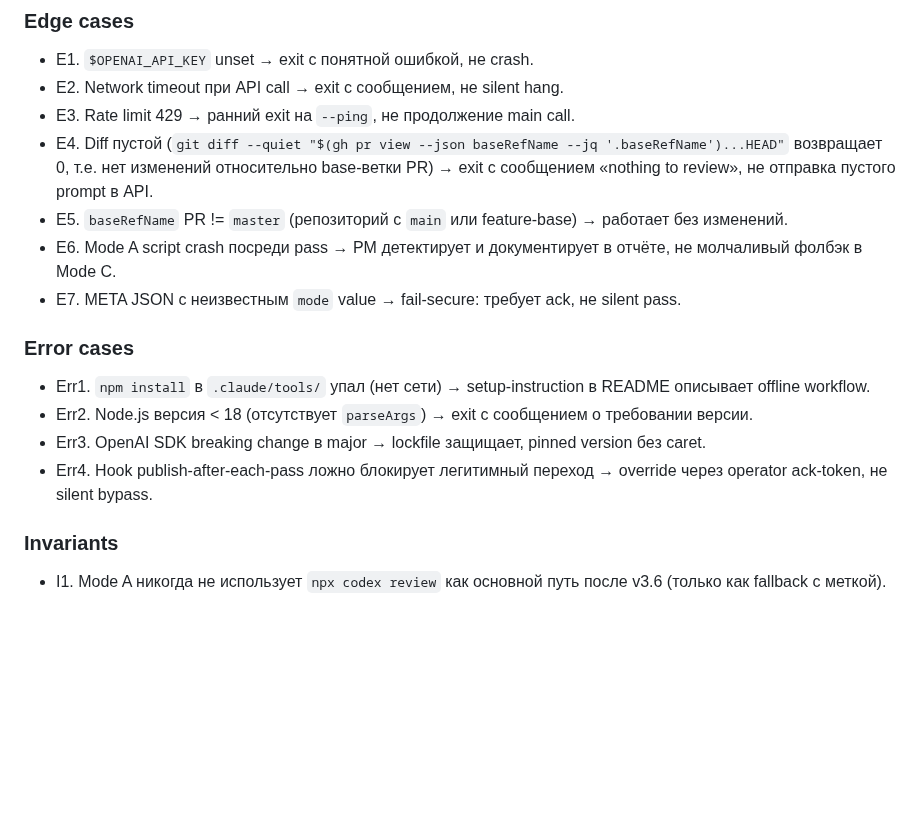
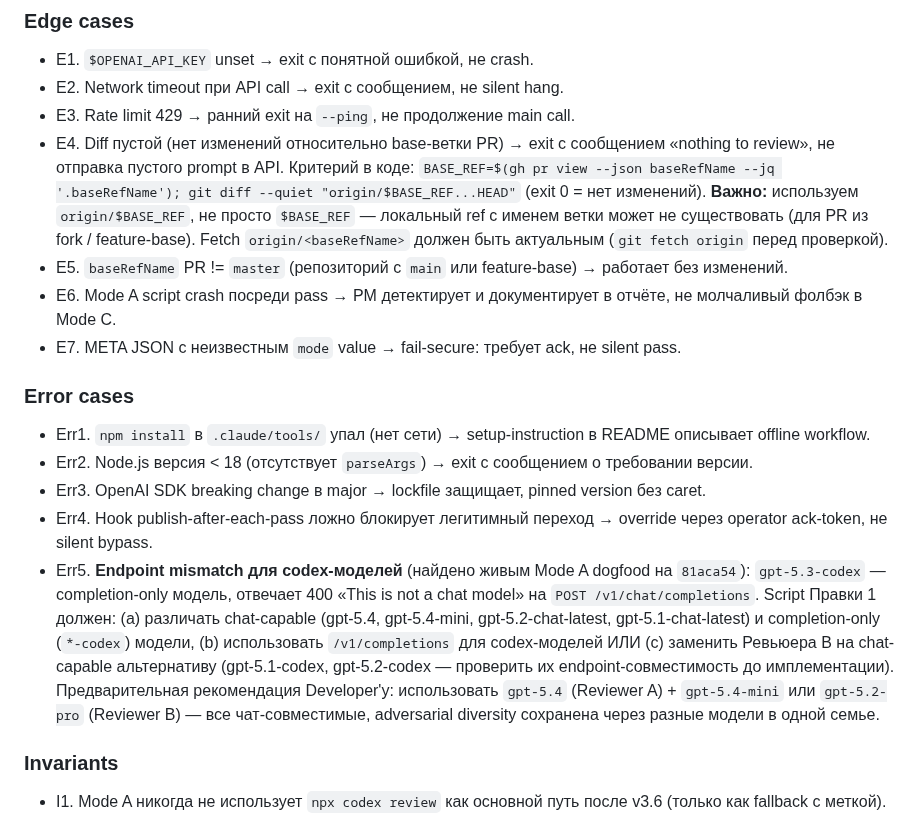
Before and after one commit to komleff/big-heroes, a Markdown page: docs/plans/sprint-pipeline-v3-6-mode-a-native.md, the part around the change. Rendered like a GitHub page; blank space fills up the shorter version.

Commit message:
docs(plan): fix Mode A round 1 CRITICAL — origin/baseRef + codex endpoint Edge case
Первый Mode A external review (GPT-5.4 через direct Chat Completions API, живой dogfood
Правки 1) выявил 1 CRITICAL + 1 технический gap:

CRITICAL #1 (fix now): E4 команда `git diff --quiet "$(gh pr view --jq .baseRefName)...HEAD"`
использовала branch name вместо local git ref. Локальный ref с именем ветки обычно
не существует (для PR из fork/feature-base команда упадёт). Заменено на
`origin/$BASE_REF` с pre-fetch: `git fetch origin; BASE_REF=$(...); git diff --quiet
origin/$BASE_REF...HEAD`. Инвариант I3 (no hardcode master/main) сохранён.

Technical gap (новый Err5): gpt-5.3-codex — completion-only модель, требует
/v1/completions endpoint, не /v1/chat/completions. Обнаружено при live Mode A run
(API error "This is not a chat model"). Добавлен Err5 с конкретными рекомендациями
Developer'у: либо два endpoint'а, либо chat-capable альтернатива (gpt-5.4 + gpt-5.4-mini).

Mode A Ревьюер B (gpt-5.3-codex) в этом pass не запущен из-за endpoint mismatch —
частичное Mode A с honest disclosure в PR comment.

Co-Authored-By: Claude Opus 4.7 (1M context) <noreply@anthropic.com>

```diff
--- a/docs/plans/sprint-pipeline-v3-6-mode-a-native.md
+++ b/docs/plans/sprint-pipeline-v3-6-mode-a-native.md
@@ -228,7 +228,7 @@ PM-агент обновляет [.memory_bank/status.md](../../.memory_bank/sta
 - E1. `$OPENAI_API_KEY` unset → exit с понятной ошибкой, не crash.
 - E2. Network timeout при API call → exit с сообщением, не silent hang.
 - E3. Rate limit 429 → ранний exit на `--ping`, не продолжение main call.
-- E4. Diff пустой (`git diff --quiet "$(gh pr view --json baseRefName --jq '.baseRefName')...HEAD"` возвращает 0, т.е. нет изменений относительно base-ветки PR) → exit с сообщением «nothing to review», не отправка пустого prompt в API.
+- E4. Diff пустой (нет изменений относительно base-ветки PR) → exit с сообщением «nothing to review», не отправка пустого prompt в API. Критерий в коде: `BASE_REF=$(gh pr view --json baseRefName --jq '.baseRefName'); git diff --quiet "origin/$BASE_REF...HEAD"` (exit 0 = нет изменений). **Важно:** используем `origin/$BASE_REF`, не просто `$BASE_REF` — локальный ref с именем ветки может не существовать (для PR из fork / feature-base). Fetch `origin/<baseRefName>` должен быть актуальным (`git fetch origin` перед проверкой).
 - E5. `baseRefName` PR != `master` (репозиторий с `main` или feature-base) → работает без изменений.
 - E6. Mode A script crash посреди pass → PM детектирует и документирует в отчёте, не молчаливый фолбэк в Mode C.
 - E7. META JSON c неизвестным `mode` value → fail-secure: требует ack, не silent pass.
@@ -239,6 +239,7 @@ PM-агент обновляет [.memory_bank/status.md](../../.memory_bank/sta
 - Err2. Node.js версия < 18 (отсутствует `parseArgs`) → exit с сообщением о требовании версии.
 - Err3. OpenAI SDK breaking change в major → lockfile защищает, pinned version без caret.
 - Err4. Hook publish-after-each-pass ложно блокирует легитимный переход → override через operator ack-token, не silent bypass.
+- Err5. **Endpoint mismatch для codex-моделей** (найдено живым Mode A dogfood на `81aca54`): `gpt-5.3-codex` — completion-only модель, отвечает 400 «This is not a chat model» на `POST /v1/chat/completions`. Script Правки 1 должен: (a) различать chat-capable (gpt-5.4, gpt-5.4-mini, gpt-5.2-chat-latest, gpt-5.1-chat-latest) и completion-only (`*-codex`) модели, (b) использовать `/v1/completions` для codex-моделей ИЛИ (c) заменить Ревьюера B на chat-capable альтернативу (gpt-5.1-codex, gpt-5.2-codex — проверить их endpoint-совместимость до имплементации). Предварительная рекомендация Developer'у: использовать `gpt-5.4` (Reviewer A) + `gpt-5.4-mini` или `gpt-5.2-pro` (Reviewer B) — все чат-совместимые, adversarial diversity сохранена через разные модели в одной семье.
 
 ### Invariants
 
```
